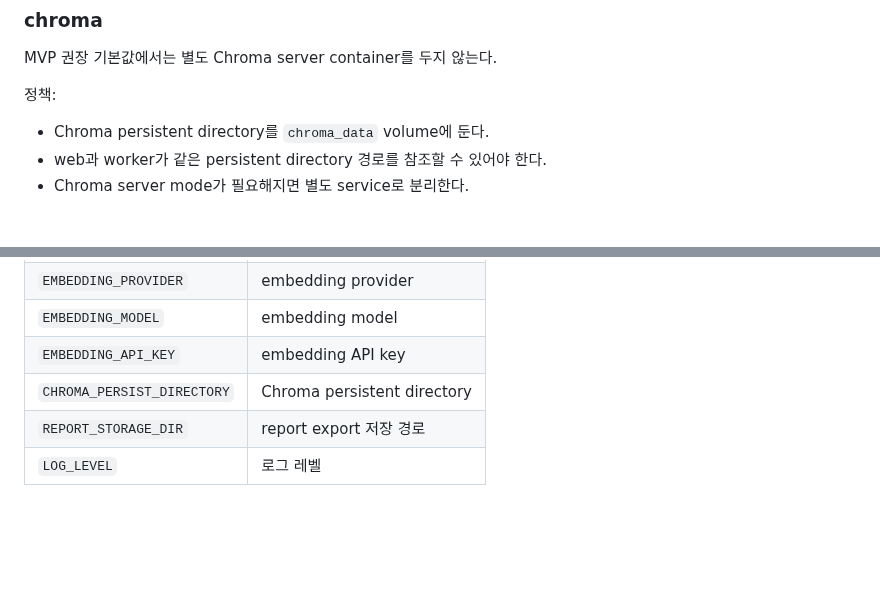
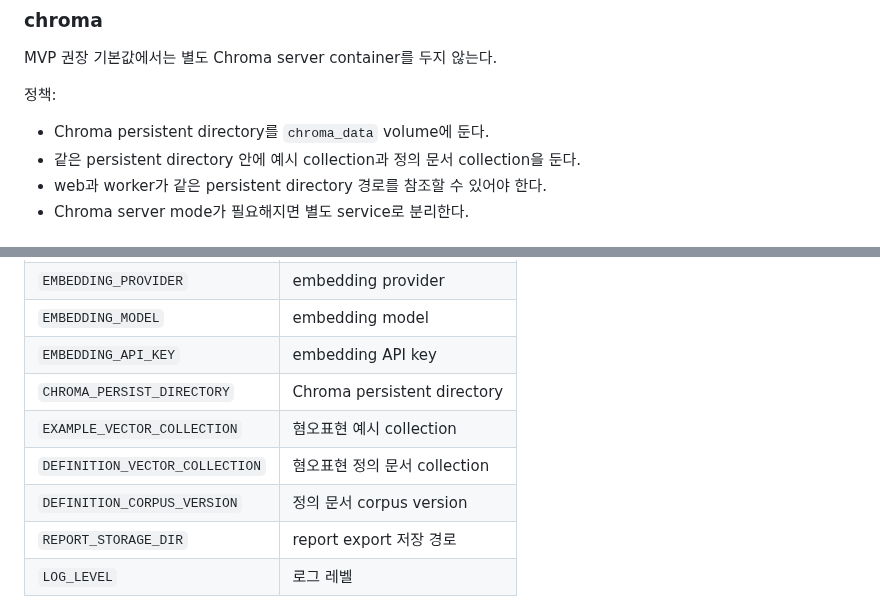
Before and after one commit to JaehnK/Hate-Speech-RAG-Service, a Markdown page: docs/10_docker_environment.md, 2 parts joined by grey strips. Drawn GitHub-style; blank space fills up the shorter version.

Commit message:
docs: update docker env for dual vector rag

```diff
--- a/docs/10_docker_environment.md
+++ b/docs/10_docker_environment.md
@@ -204,6 +204,7 @@ MVP 권장 기본값에서는 별도 Chroma server container를 두지 않는다
 정책:
 
 - Chroma persistent directory를 `chroma_data` volume에 둔다.
+- 같은 persistent directory 안에 예시 collection과 정의 문서 collection을 둔다.
 - web과 worker가 같은 persistent directory 경로를 참조할 수 있어야 한다.
 - Chroma server mode가 필요해지면 별도 service로 분리한다.
 
@@ -263,6 +264,9 @@ Dockerfile 흐름 후보:
 | `EMBEDDING_MODEL` | embedding model |
 | `EMBEDDING_API_KEY` | embedding API key |
 | `CHROMA_PERSIST_DIRECTORY` | Chroma persistent directory |
+| `EXAMPLE_VECTOR_COLLECTION` | 혐오표현 예시 collection |
+| `DEFINITION_VECTOR_COLLECTION` | 혐오표현 정의 문서 collection |
+| `DEFINITION_CORPUS_VERSION` | 정의 문서 corpus version |
 | `REPORT_STORAGE_DIR` | report export 저장 경로 |
 | `LOG_LEVEL` | 로그 레벨 |
 
```
Also changed, not shown: other parts of docs/10_docker_environment.md (+2 -2 lines).
